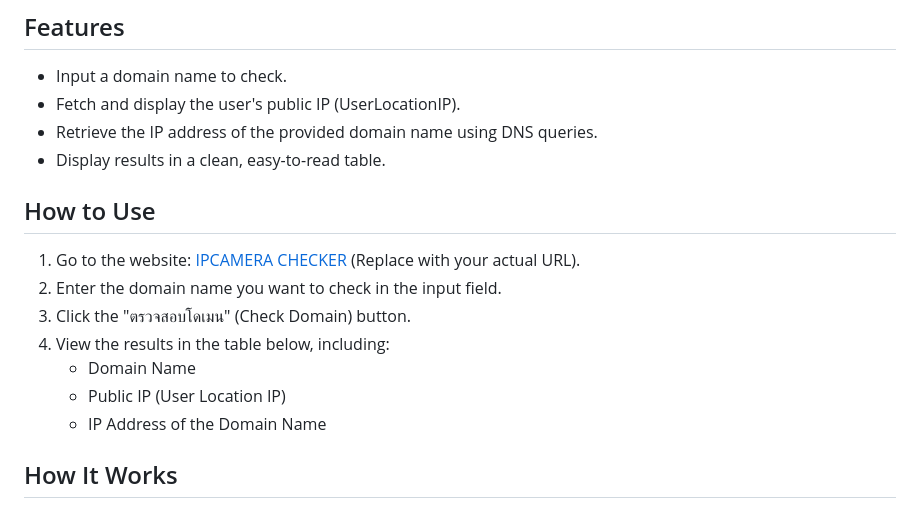
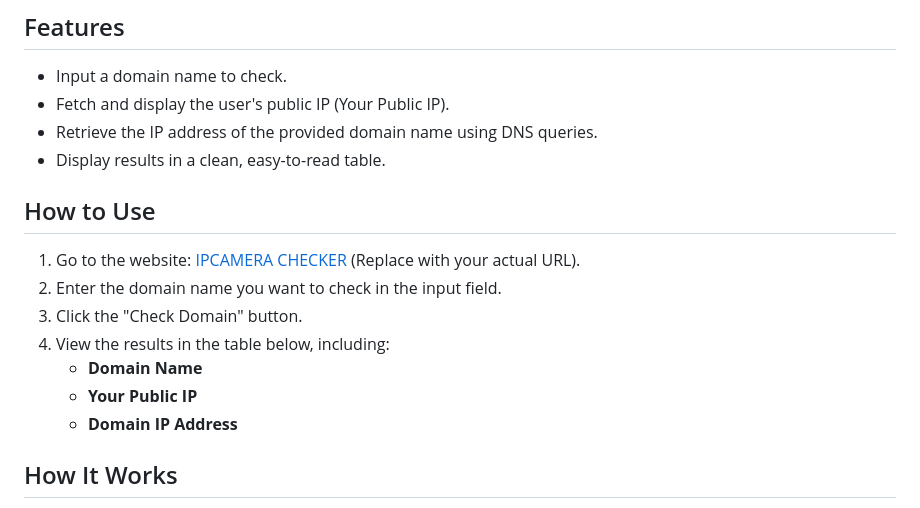
Before and after one commit to teay/ipcamera-checker, a Markdown page: README.md, the part around the change printed below. GitHub-like rendering.

```diff
--- a/README.md
+++ b/README.md
@@ -5,7 +5,7 @@ This is a simple web tool to check the domain information and its associated IP
 ## Features
 
 - Input a domain name to check.
-- Fetch and display the user's public IP (UserLocationIP).
+- Fetch and display the user's public IP (Your Public IP).
 - Retrieve the IP address of the provided domain name using DNS queries.
 - Display results in a clean, easy-to-read table.
 
@@ -13,11 +13,11 @@ This is a simple web tool to check the domain information and its associated IP
 
 1. Go to the website: [IPCAMERA CHECKER](https://teay.github.io/ipcamera-checker/) (Replace with your actual URL).
 2. Enter the domain name you want to check in the input field.
-3. Click the "ตรวจสอบโดเมน" (Check Domain) button.
+3. Click the "Check Domain" button.
 4. View the results in the table below, including:
-   - Domain Name
-   - Public IP (User Location IP)
-   - IP Address of the Domain Name
+   - **Domain Name**
+   - **Your Public IP**
+   - **Domain IP Address**
 
 ## How It Works
 
```
Also changed, not shown: other parts of README.md (+0 -1 lines).
